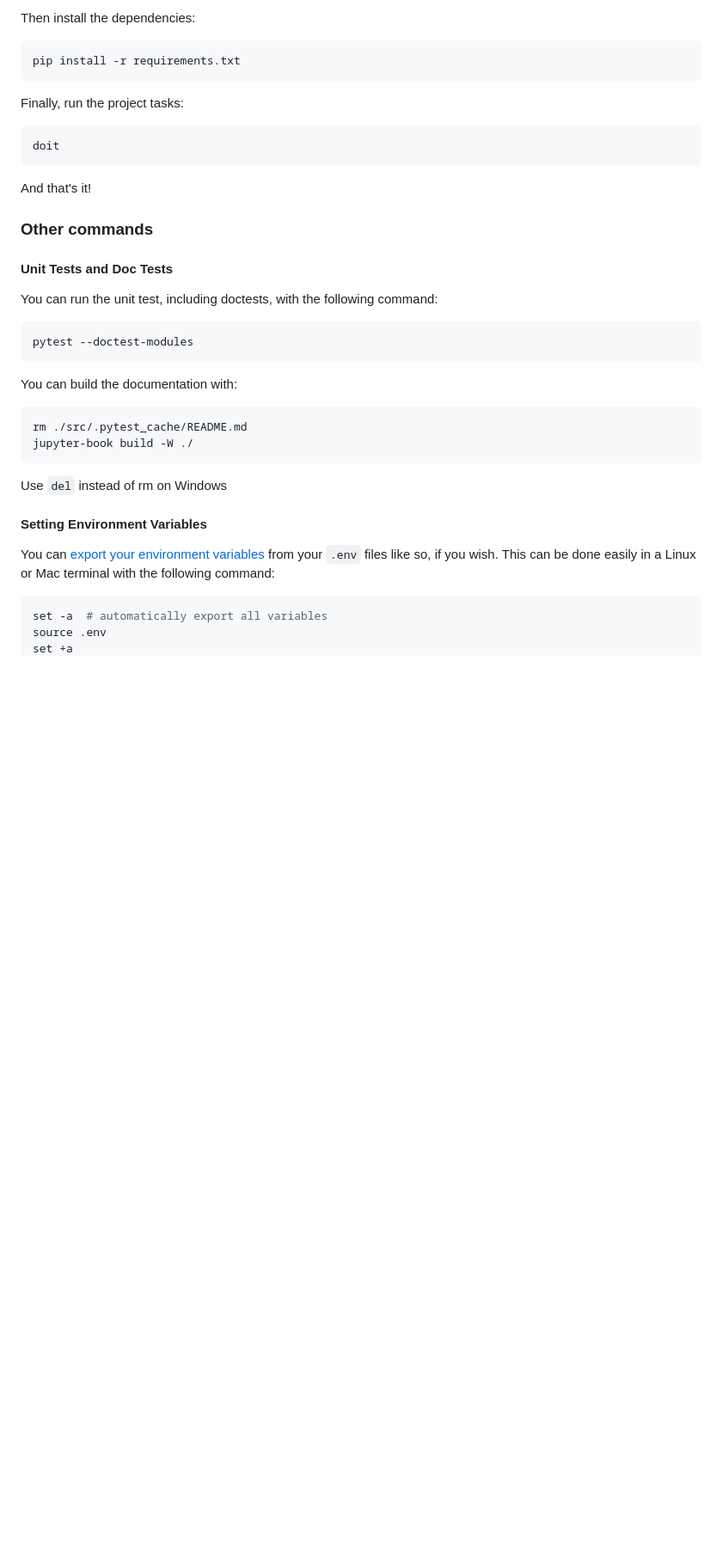
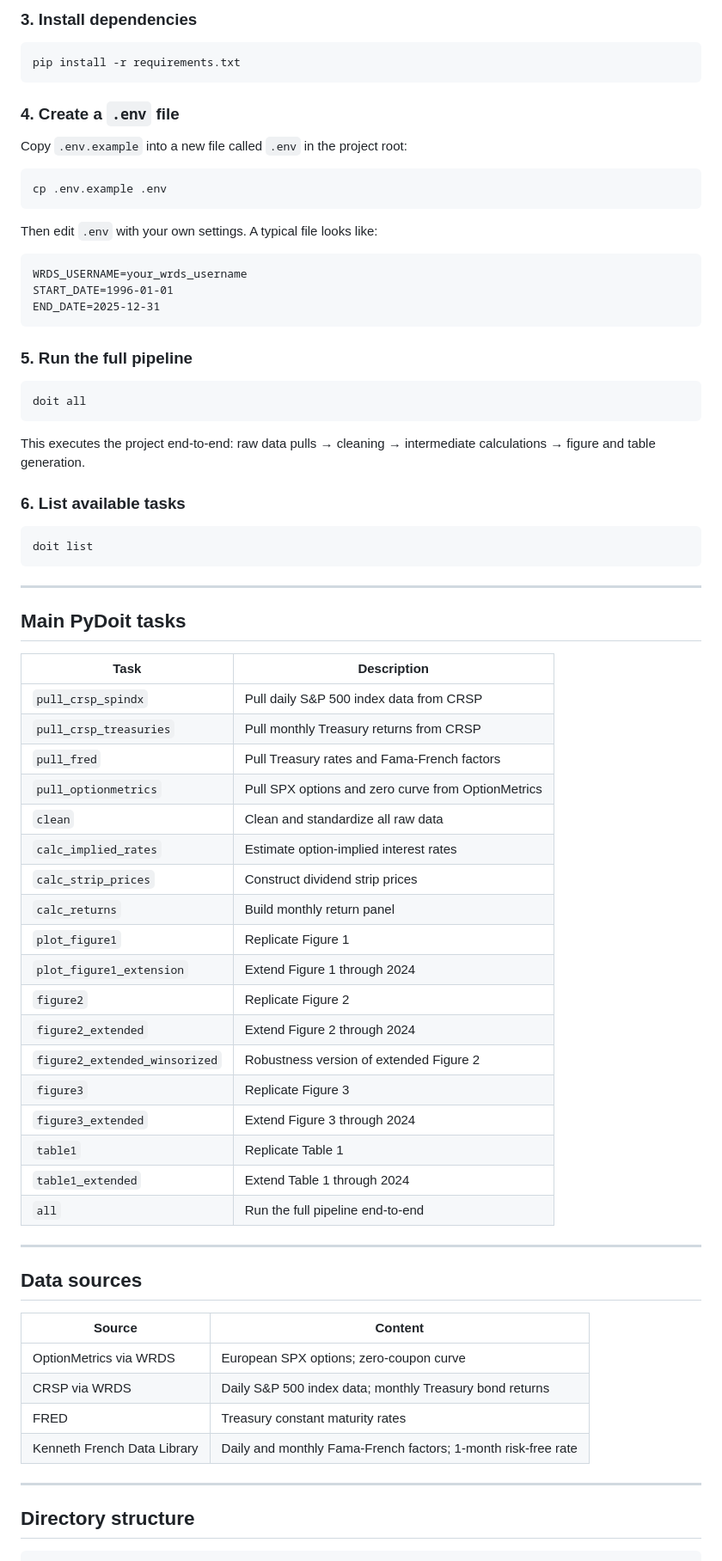
Before and after one commit to jlin12-cpu/p04_golez_jackwerth_2024, a Markdown page: README.md, the part around one of its changes. Shown at 86% size. Drawn GitHub-style; blank space fills up the shorter version.

````diff
--- a/README.md
+++ b/README.md
@@ -21,36 +79,78 @@ source .venv/bin/activate  # On Windows: .venv\Scripts\activate
 ```
-Then install the dependencies:
+
+### 3. Install dependencies
+
 ```bash
 pip install -r requirements.txt
 ```
 
-Finally, run the project tasks:
+### 4. Create a `.env` file
+
+Copy `.env.example` into a new file called `.env` in the project root:
+
 ```bash
-doit
-```
-And that's it!
-
-
-### Other commands
-
-#### Unit Tests and Doc Tests
-
-You can run the unit test, including doctests, with the following command:
-```
-pytest --doctest-modules
+cp .env.example .env
 ```
 
-You can build the documentation with:
+Then edit `.env` with your own settings. A typical file looks like:
+
 ```
-rm ./src/.pytest_cache/README.md
-jupyter-book build -W ./
+WRDS_USERNAME=your_wrds_username
+START_DATE=1996-01-01
+END_DATE=2025-12-31
 ```
-Use `del` instead of rm on Windows
 
+### 5. Run the full pipeline
 
-#### Setting Environment Variables
+```bash
+doit all
+```
 
-You can [export your environment variables](https://stackoverflow.com/questions/43267413/how-to-set-environment-variables-from-env-file)
-from your `.env` files like so, if you wish. This can be done easily in a Linux or Mac terminal with the following command:
+This executes the project end-to-end: raw data pulls → cleaning → intermediate calculations → figure and table generation.
+
+### 6. List available tasks
+
 ```bash
-set -a  # automatically export all variables
+doit list
+```
+
+---
+
+## Main PyDoit tasks
+
+| Task | Description |
+|------|-------------|
+| `pull_crsp_spindx` | Pull daily S&P 500 index data from CRSP |
+| `pull_crsp_treasuries` | Pull monthly Treasury returns from CRSP |
+| `pull_fred` | Pull Treasury rates and Fama-French factors |
+| `pull_optionmetrics` | Pull SPX options and zero curve from OptionMetrics |
+| `clean` | Clean and standardize all raw data |
+| `calc_implied_rates` | Estimate option-implied interest rates |
+| `calc_strip_prices` | Construct dividend strip prices |
+| `calc_returns` | Build monthly return panel |
+| `plot_figure1` | Replicate Figure 1 |
+| `plot_figure1_extension` | Extend Figure 1 through 2024 |
+| `figure2` | Replicate Figure 2 |
+| `figure2_extended` | Extend Figure 2 through 2024 |
+| `figure2_extended_winsorized` | Robustness version of extended Figure 2 |
+| `figure3` | Replicate Figure 3 |
+| `figure3_extended` | Extend Figure 3 through 2024 |
+| `table1` | Replicate Table 1 |
+| `table1_extended` | Extend Table 1 through 2024 |
+| `all` | Run the full pipeline end-to-end |
+
+---
+
+## Data sources
+
+| Source | Content |
+|--------|---------|
+| OptionMetrics via WRDS | European SPX options; zero-coupon curve |
+| CRSP via WRDS | Daily S&P 500 index data; monthly Treasury bond returns |
+| FRED | Treasury constant maturity rates |
+| Kenneth French Data Library | Daily and monthly Fama-French factors; 1-month risk-free rate |
+
+---
+
+## Directory structure
+
````
Also changed, not shown: other parts of README.md (+146 -90 lines).
